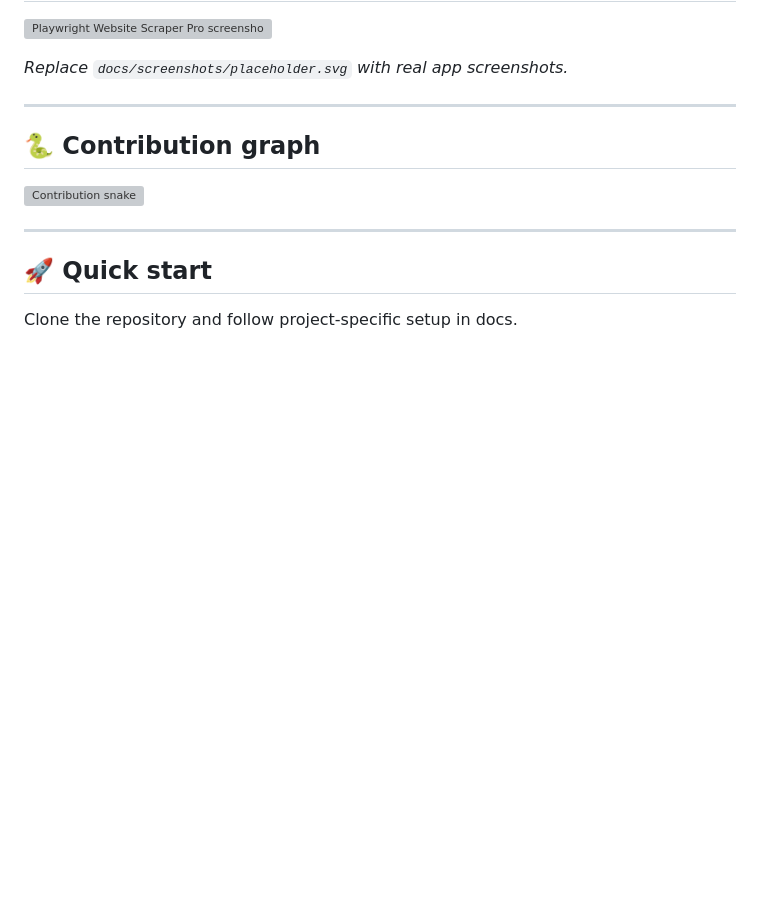
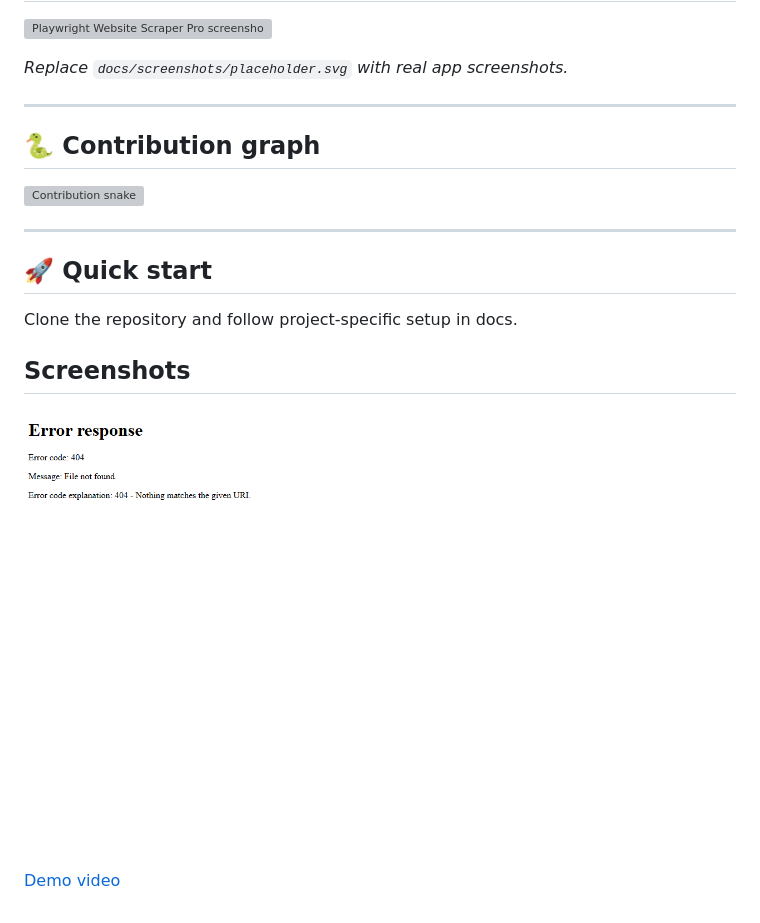
Before and after one commit to mafzalkalwardev/playwright-website-scraper-pro, a Markdown page: README.md, the part around the change. GitHub-like rendering; pictures changed too: docs/screenshots/app.png (added); blank space fills up the shorter version; grey boxes are pictures that could not be loaded.

Commit message:
docs: add real project screenshots and demo media

```diff
--- a/README.md
+++ b/README.md
@@ -39,3 +39,9 @@ Documented · MIT licensed · Maintained
 ## 🚀 Quick start
 
 Clone the repository and follow project-specific setup in docs.
+
+## Screenshots
+
+![playwright-website-scraper-pro dashboard](docs/screenshots/app.png)
+
+[Demo video](docs/screenshots/demo.webm)
```
Also changed, not shown: 1 other file.
